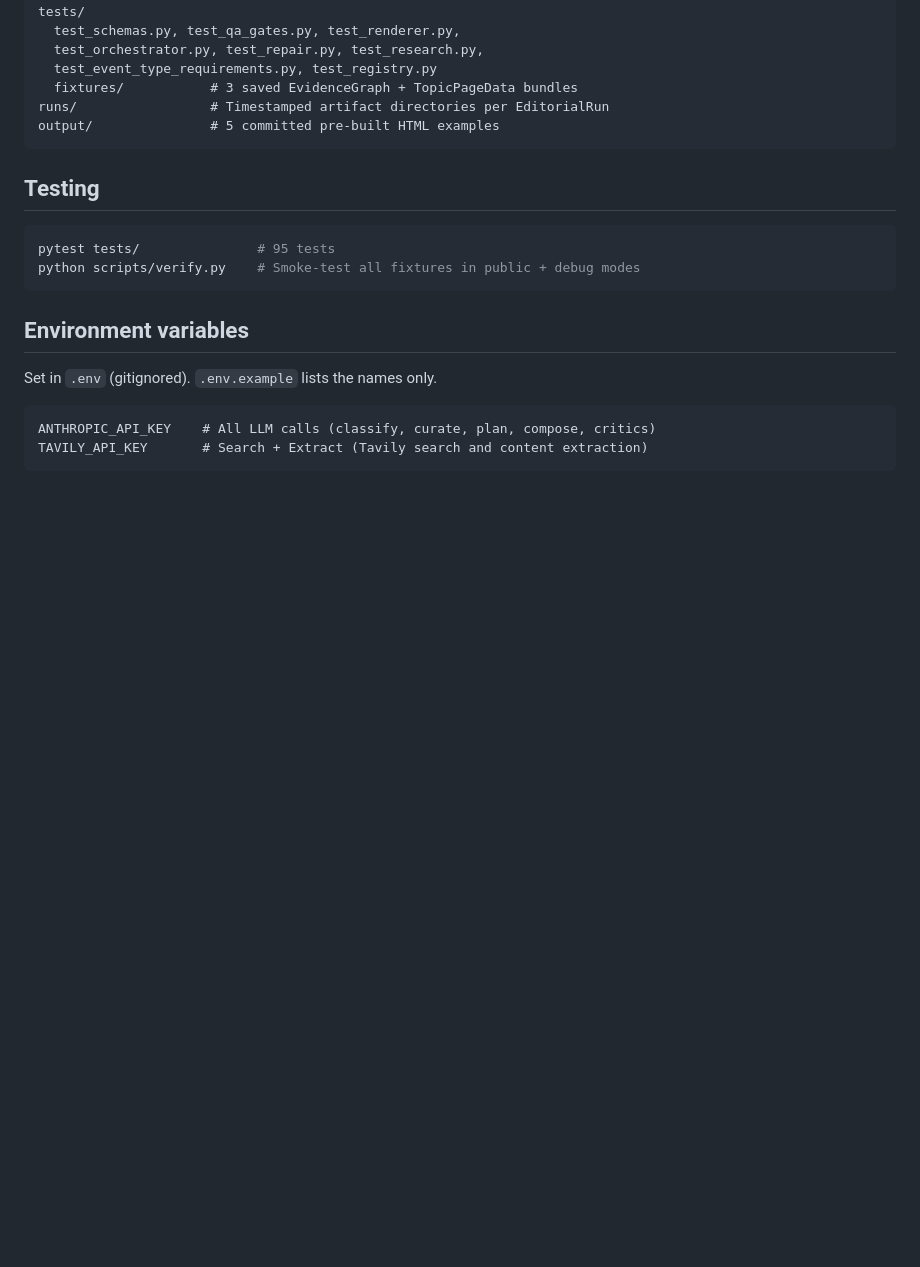
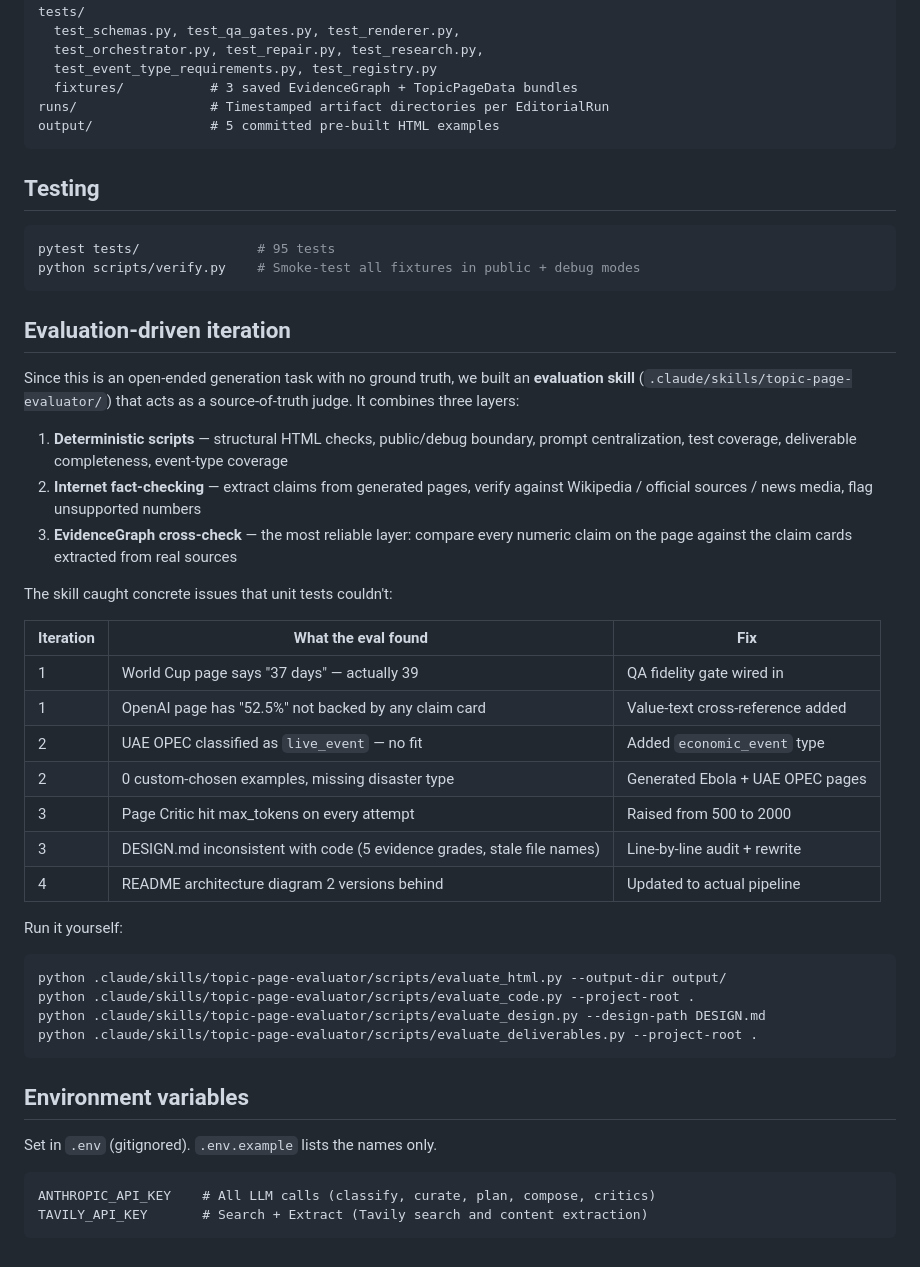
Before and after one commit to daniel620/One-Sentence-Topic-Page-Generator, a Markdown page: README.md, the part around the change. Drawn GitHub-style; blank space fills up the shorter version.

Commit message:
Add evaluation-driven iteration section to README
Documents how the built-in evaluation skill was used to find and fix
issues across 4 iterations — internet fact-checking, EvidenceGraph
cross-check, and deliverable completeness.

Co-Authored-By: Claude Opus 4.7 <noreply@anthropic.com>

````diff
--- a/README.md
+++ b/README.md
@@ -129,6 +129,37 @@ pytest tests/               # 95 tests
 python scripts/verify.py    # Smoke-test all fixtures in public + debug modes
 ```
 
+## Evaluation-driven iteration
+
+Since this is an open-ended generation task with no ground truth, we built an
+**evaluation skill** (`.claude/skills/topic-page-evaluator/`) that acts as a
+source-of-truth judge. It combines three layers:
+
+1. **Deterministic scripts** — structural HTML checks, public/debug boundary, prompt centralization, test coverage, deliverable completeness, event-type coverage
+2. **Internet fact-checking** — extract claims from generated pages, verify against Wikipedia / official sources / news media, flag unsupported numbers
+3. **EvidenceGraph cross-check** — the most reliable layer: compare every numeric claim on the page against the claim cards extracted from real sources
+
+The skill caught concrete issues that unit tests couldn't:
+
+| Iteration | What the eval found | Fix |
+|-----------|--------------------|-----|
+| 1 | World Cup page says "37 days" — actually 39 | QA fidelity gate wired in |
+| 1 | OpenAI page has "52.5%" not backed by any claim card | Value-text cross-reference added |
+| 2 | UAE OPEC classified as `live_event` — no fit | Added `economic_event` type |
+| 2 | 0 custom-chosen examples, missing disaster type | Generated Ebola + UAE OPEC pages |
+| 3 | Page Critic hit max_tokens on every attempt | Raised from 500 to 2000 |
+| 3 | DESIGN.md inconsistent with code (5 evidence grades, stale file names) | Line-by-line audit + rewrite |
+| 4 | README architecture diagram 2 versions behind | Updated to actual pipeline |
+
+Run it yourself:
+
+```bash
+python .claude/skills/topic-page-evaluator/scripts/evaluate_html.py --output-dir output/
+python .claude/skills/topic-page-evaluator/scripts/evaluate_code.py --project-root .
+python .claude/skills/topic-page-evaluator/scripts/evaluate_design.py --design-path DESIGN.md
+python .claude/skills/topic-page-evaluator/scripts/evaluate_deliverables.py --project-root .
+```
+
 ## Environment variables
 
 Set in `.env` (gitignored). `.env.example` lists the names only.
````
